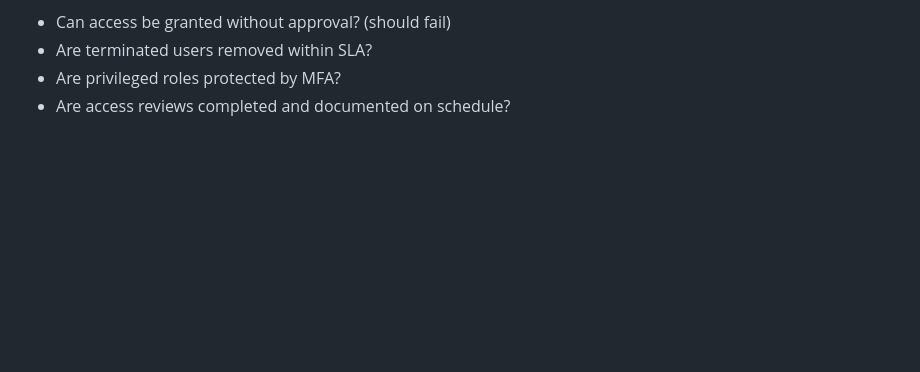
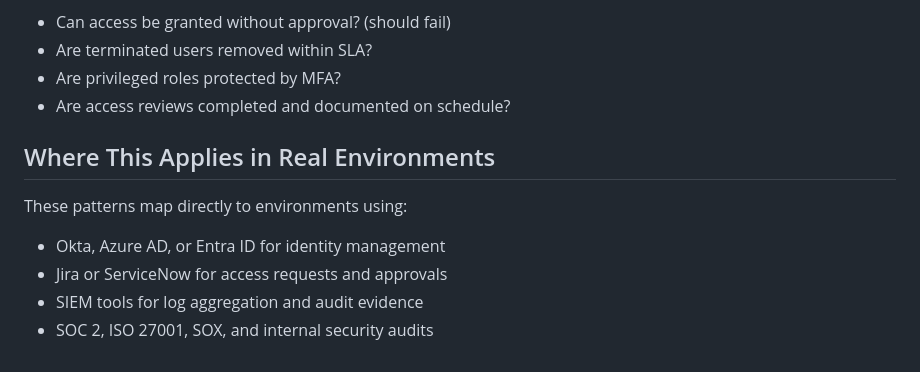
Before and after one commit to KsaintJ/iam-grc-portfolio, a Markdown page: README.md, the part around the change. Rendered like a GitHub page; blank space fills up the shorter version.

Commit message:
Clarify portfolio intent and audit walkthrough

```diff
--- a/README.md
+++ b/README.md
@@ -92,3 +92,11 @@ Evidence is organized to be audit-ready, not retroactively assembled.
 - Are terminated users removed within SLA?
 - Are privileged roles protected by MFA?
 - Are access reviews completed and documented on schedule?
+
+## Where This Applies in Real Environments
+
+These patterns map directly to environments using:
+- Okta, Azure AD, or Entra ID for identity management
+- Jira or ServiceNow for access requests and approvals
+- SIEM tools for log aggregation and audit evidence
+- SOC 2, ISO 27001, SOX, and internal security audits
```
